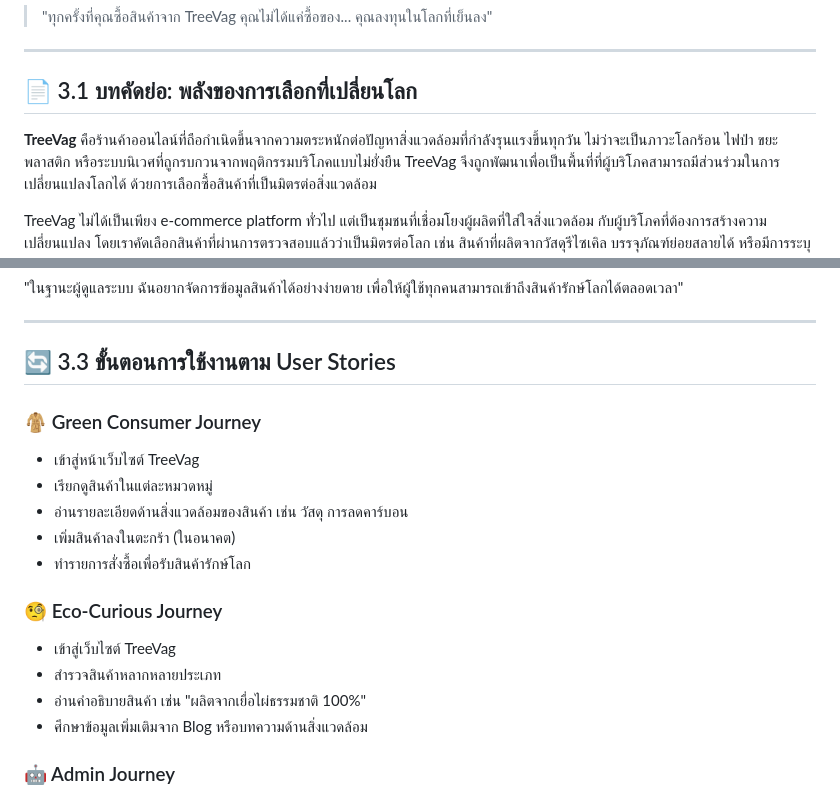
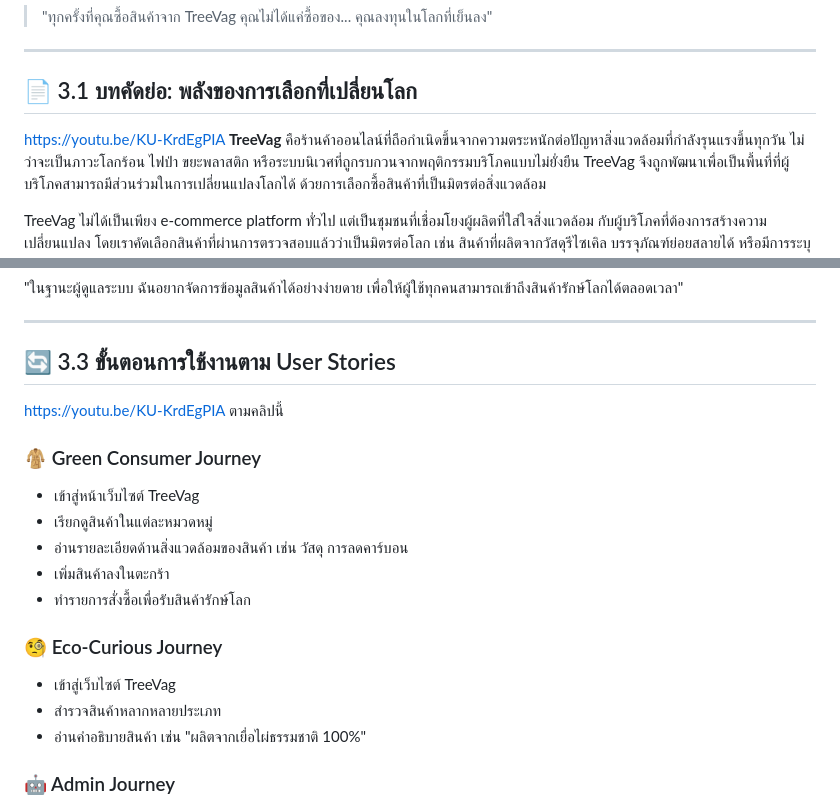
Before and after one commit to pannatorn-dum/DSI202, a Markdown page: README.md, 2 parts joined by grey strips. GitHub-like rendering.

```diff
--- a/README.md
+++ b/README.md
@@ -5,7 +5,7 @@
 ---
 
 ## 📄 3.1 บทคัดย่อ: พลังของการเลือกที่เปลี่ยนโลก
-
+https://youtu.be/KU-KrdEgPIA
 **TreeVag** คือร้านค้าออนไลน์ที่ถือกำเนิดขึ้นจากความตระหนักต่อปัญหาสิ่งแวดล้อมที่กำลังรุนแรงขึ้นทุกวัน ไม่ว่าจะเป็นภาวะโลกร้อน ไฟป่า ขยะพลาสติก หรือระบบนิเวศที่ถูกรบกวนจากพฤติกรรมบริโภคแบบไม่ยั่งยืน TreeVag จึงถูกพัฒนาเพื่อเป็นพื้นที่ที่ผู้บริโภคสามารถมีส่วนร่วมในการเปลี่ยนแปลงโลกได้ ด้วยการเลือกซื้อสินค้าที่เป็นมิตรต่อสิ่งแวดล้อม
 
 TreeVag ไม่ได้เป็นเพียง e-commerce platform ทั่วไป แต่เป็นชุมชนที่เชื่อมโยงผู้ผลิตที่ใส่ใจสิ่งแวดล้อม กับผู้บริโภคที่ต้องการสร้างความเปลี่ยนแปลง โดยเราคัดเลือกสินค้าที่ผ่านการตรวจสอบแล้วว่าเป็นมิตรต่อโลก เช่น สินค้าที่ผลิตจากวัสดุรีไซเคิล บรรจุภัณฑ์ย่อยสลายได้ หรือมีการระบุปริมาณคาร์บอนที่ลดลงจากการใช้สินค้า
@@ -31,13 +31,13 @@ TreeVag ไม่ได้เป็นเพียง e-commerce platform ทั
 ---
 
 ## 🔄 3.3 ขั้นตอนการใช้งานตาม User Stories
-
+https://youtu.be/KU-KrdEgPIA ตามคลิปนี้
 ### 🧥 Green Consumer Journey
 
 * เข้าสู่หน้าเว็บไซต์ TreeVag
 * เรียกดูสินค้าในแต่ละหมวดหมู่
 * อ่านรายละเอียดด้านสิ่งแวดล้อมของสินค้า เช่น วัสดุ การลดคาร์บอน
-* เพิ่มสินค้าลงในตะกร้า (ในอนาคต)
+* เพิ่มสินค้าลงในตะกร้า
 * ทำรายการสั่งซื้อเพื่อรับสินค้ารักษ์โลก
 
 ### 🧐 Eco-Curious Journey
@@ -45,7 +45,6 @@ TreeVag ไม่ได้เป็นเพียง e-commerce platform ทั
 * เข้าสู่เว็บไซต์ TreeVag
 * สำรวจสินค้าหลากหลายประเภท
 * อ่านคำอธิบายสินค้า เช่น "ผลิตจากเยื่อไผ่ธรรมชาติ 100%"
-* ศึกษาข้อมูลเพิ่มเติมจาก Blog หรือบทความด้านสิ่งแวดล้อม
 
 ### 🤖 Admin Journey
 
```
